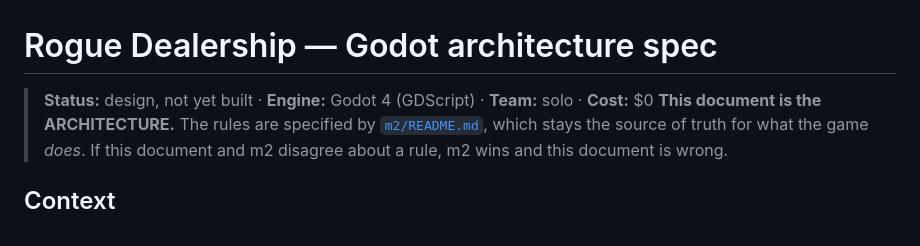
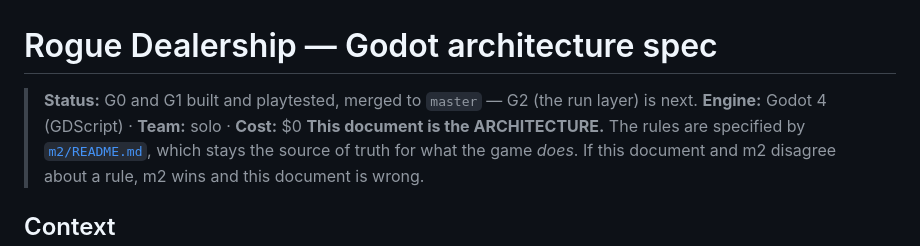
Before and after one commit to Painkills/RogueDealership, a Markdown page: GODOT_SPEC.md, the part around the change. Rendered like a GitHub page.

```diff
--- a/GODOT_SPEC.md
+++ b/GODOT_SPEC.md
@@ -1,6 +1,7 @@
 # Rogue Dealership — Godot architecture spec
 
-> **Status:** design, not yet built · **Engine:** Godot 4 (GDScript) · **Team:** solo · **Cost:** $0
+> **Status:** G0 and G1 built and playtested, merged to `master` — G2 (the run layer) is next.
+> **Engine:** Godot 4 (GDScript) · **Team:** solo · **Cost:** $0
 > **This document is the ARCHITECTURE.** The rules are specified by
 > [`m2/README.md`](m2/README.md), which stays the source of truth for what the game *does*. If this
 > document and m2 disagree about a rule, m2 wins and this document is wrong.
```
Also changed, not shown: game/README.md (+18 -16 lines).
